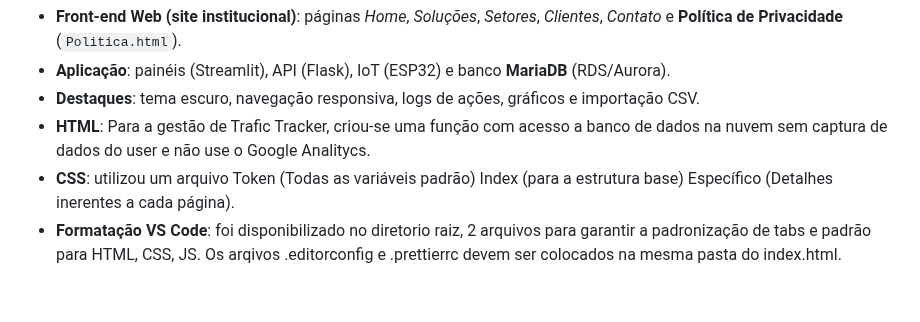
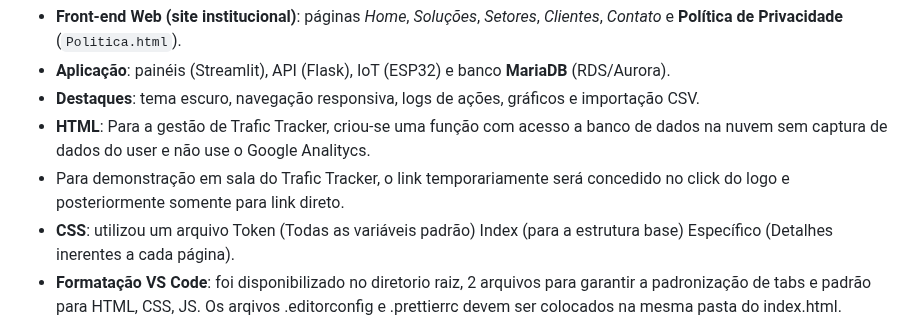
Before and after one commit to gioagostineli/ThermoSafe, a Markdown page: README.md, the part around the change. GitHub-like rendering; blank space fills up the shorter version.

Commit message:
Politica de Acesso à Estatística

```diff
--- a/README.md
+++ b/README.md
@@ -36,6 +36,7 @@
 - **Aplicação**: painéis (Streamlit), API (Flask), IoT (ESP32) e banco **MariaDB** (RDS/Aurora).
 - **Destaques**: tema escuro, navegação responsiva, logs de ações, gráficos e importação CSV.
 - **HTML**: Para a gestão de Trafic Tracker, criou-se uma função com acesso a banco de dados na nuvem sem captura de dados do user e não use o Google Analitycs.
+- Para demonstração em sala do Trafic Tracker, o link temporariamente será concedido no click do logo e posteriormente somente para link direto.
 - **CSS**: utilizou um arquivo Token (Todas as variáveis padrão) Index (para a estrutura base) Específico (Detalhes inerentes a cada página).
 - **Formatação VS Code**: foi disponibilizado no diretorio raiz, 2 arquivos para garantir a padronização de tabs e padrão para HTML, CSS, JS. Os arqivos .editorconfig e .prettierrc devem ser colocados na mesma pasta do index.html.
 
```
